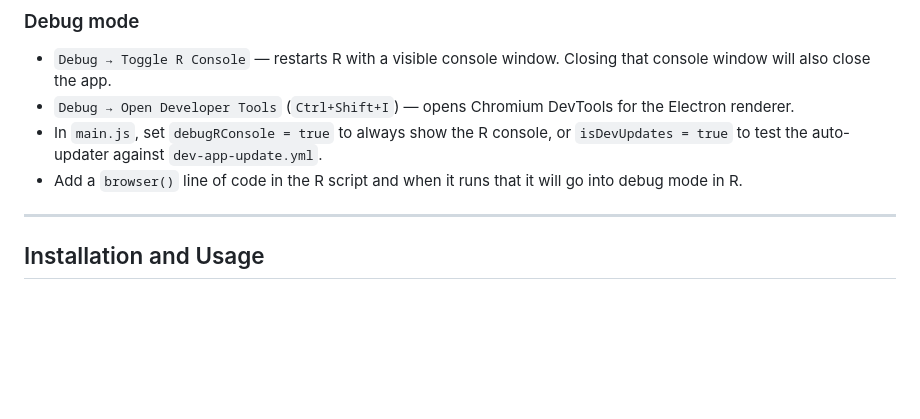
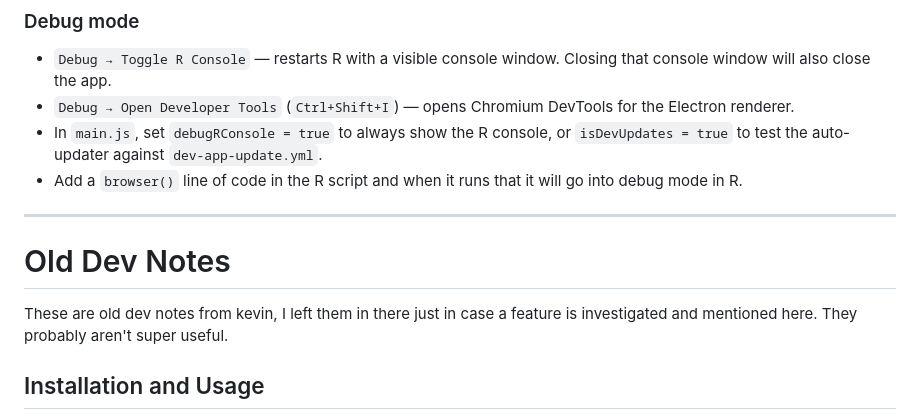
Before and after one commit to kfilip10/grade-analysis-tool-win, a Markdown page: README.md, the part around the change. Drawn GitHub-style; blank space fills up the shorter version.

Commit message:
Add old dev notes section to README
Added old development notes for reference.

```diff
--- a/README.md
+++ b/README.md
@@ -271,6 +271,9 @@ Use this when you need to add, remove, or update R packages in the bundled libra
 - In `main.js`, set `debugRConsole = true` to always show the R console, or `isDevUpdates = true` to test the auto-updater against `dev-app-update.yml`.
 - Add a `browser()` line of code in the R script and when it runs that it will go into debug mode in R.
 ---
+
+# Old Dev Notes
+These are old dev notes from kevin, I left them in there just in case a feature is investigated and mentioned here. They probably aren't super useful.
 
 ## Installation and Usage
 
```
